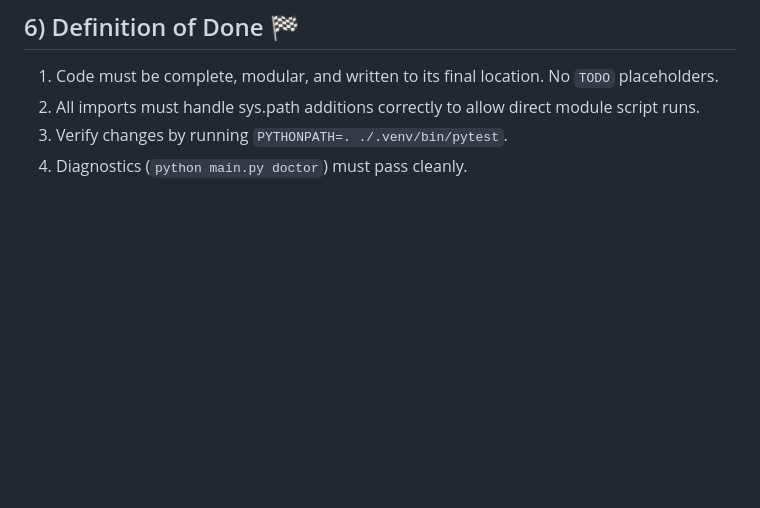
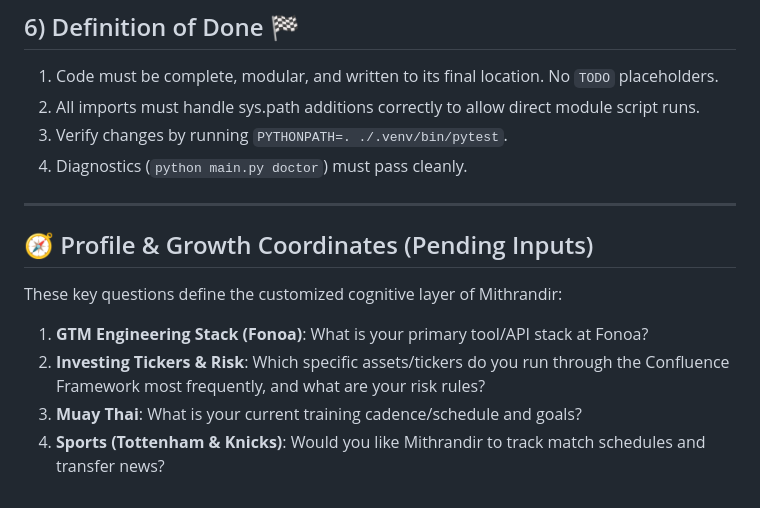
Before and after one commit to aaronmsantos/Mithrandir-2.0, a Markdown page: Agent.MD, the part around the change. Rendered like a GitHub page; blank space fills up the shorter version.

Commit message:
docs: append profile coordinates section to Agent.MD

```diff
--- a/Agent.MD
+++ b/Agent.MD
@@ -79,3 +79,12 @@ Use the Typer app to run the suit:
 2.  All imports must handle sys.path additions correctly to allow direct module script runs.
 3.  Verify changes by running `PYTHONPATH=. ./.venv/bin/pytest`.
 4.  Diagnostics (`python main.py doctor`) must pass cleanly.
+
+---
+
+## 🧭 Profile & Growth Coordinates (Pending Inputs)
+These key questions define the customized cognitive layer of Mithrandir:
+1.  **GTM Engineering Stack (Fonoa)**: What is your primary tool/API stack at Fonoa?
+2.  **Investing Tickers & Risk**: Which specific assets/tickers do you run through the Confluence Framework most frequently, and what are your risk rules?
+3.  **Muay Thai**: What is your current training cadence/schedule and goals?
+4.  **Sports (Tottenham & Knicks)**: Would you like Mithrandir to track match schedules and transfer news?
```
